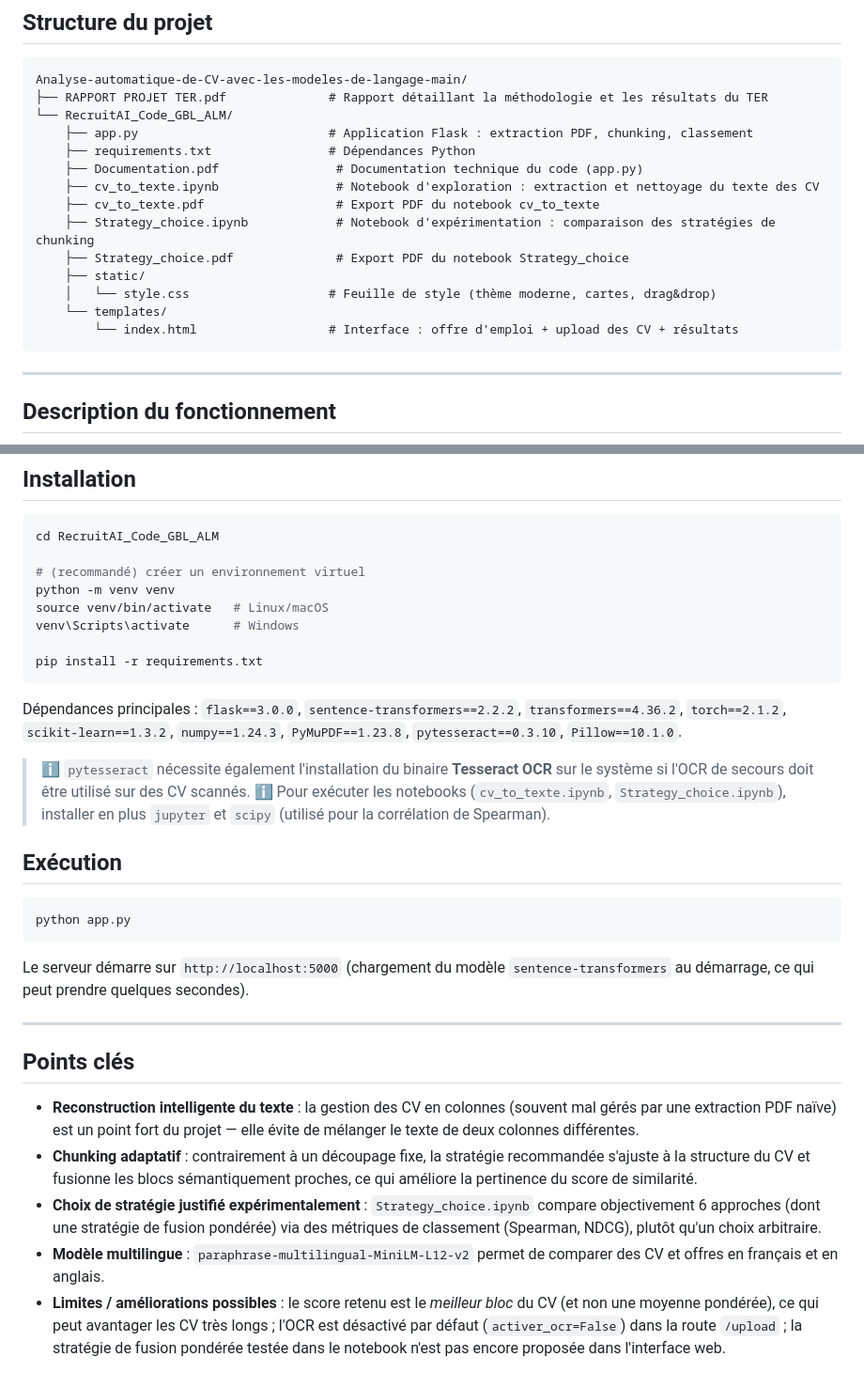
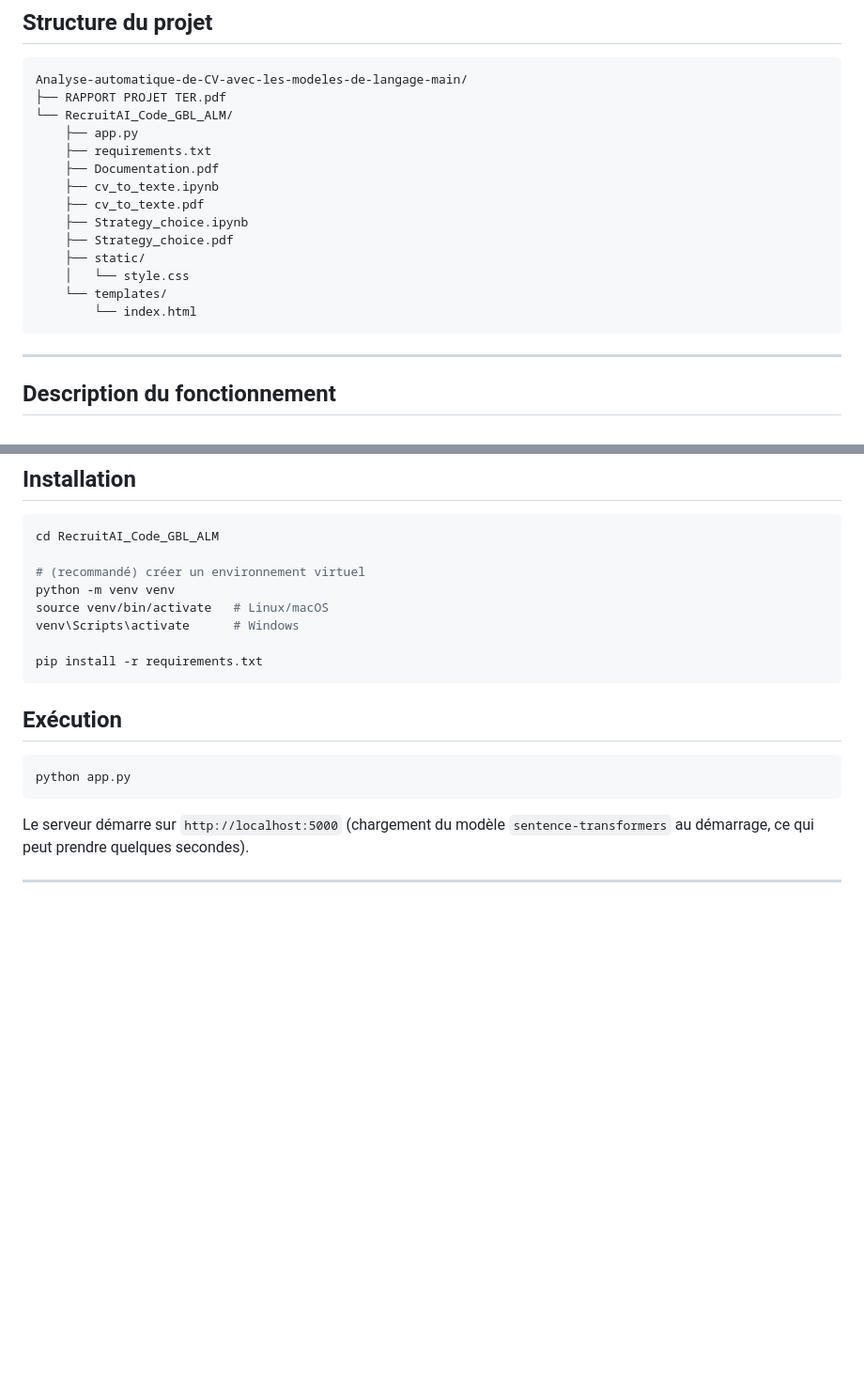
Before and after one commit to abir-br/Analyse-automatique-de-CV-avec-les-modeles-de-langage, a Markdown page: README.md, 2 parts joined by grey strips. Shown at 94% size. GitHub-like rendering; blank space fills up the shorter version.

````diff
--- a/README.md
+++ b/README.md
@@ -10,19 +10,19 @@ Projet réalisé dans le cadre d'un TER (Travail d'Étude et de Recherche) — v
 
 ```
 Analyse-automatique-de-CV-avec-les-modeles-de-langage-main/
-├── RAPPORT PROJET TER.pdf              # Rapport détaillant la méthodologie et les résultats du TER
+├── RAPPORT PROJET TER.pdf
 └── RecruitAI_Code_GBL_ALM/
-    ├── app.py                          # Application Flask : extraction PDF, chunking, classement
-    ├── requirements.txt                # Dépendances Python
-    ├── Documentation.pdf                # Documentation technique du code (app.py)
-    ├── cv_to_texte.ipynb                # Notebook d'exploration : extraction et nettoyage du texte des CV
-    ├── cv_to_texte.pdf                  # Export PDF du notebook cv_to_texte
-    ├── Strategy_choice.ipynb            # Notebook d'expérimentation : comparaison des stratégies de chunking
-    ├── Strategy_choice.pdf              # Export PDF du notebook Strategy_choice
+    ├── app.py
+    ├── requirements.txt
+    ├── Documentation.pdf
+    ├── cv_to_texte.ipynb
+    ├── cv_to_texte.pdf
+    ├── Strategy_choice.ipynb
+    ├── Strategy_choice.pdf
     ├── static/
-    │   └── style.css                   # Feuille de style (thème moderne, cartes, drag&drop)
+    │   └── style.css
     └── templates/
-        └── index.html                  # Interface : offre d'emploi + upload des CV + résultats
+        └── index.html
 ```
 
 ---
@@ -100,10 +100,7 @@ venv\Scripts\activate      # Windows
 pip install -r requirements.txt
 ```
 
-Dépendances principales : `flask==3.0.0`, `sentence-transformers==2.2.2`, `transformers==4.36.2`, `torch==2.1.2`, `scikit-learn==1.3.2`, `numpy==1.24.3`, `PyMuPDF==1.23.8`, `pytesseract==0.3.10`, `Pillow==10.1.0`.
 
-> ℹ️ `pytesseract` nécessite également l'installation du binaire **Tesseract OCR** sur le système si l'OCR de secours doit être utilisé sur des CV scannés.
-> ℹ️ Pour exécuter les notebooks (`cv_to_texte.ipynb`, `Strategy_choice.ipynb`), installer en plus `jupyter` et `scipy` (utilisé pour la corrélation de Spearman).
 
 ## Exécution
 
@@ -114,11 +111,3 @@ python app.py
 Le serveur démarre sur `http://localhost:5000` (chargement du modèle `sentence-transformers` au démarrage, ce qui peut prendre quelques secondes).
 
 ---
-
-## Points clés
-
-- **Reconstruction intelligente du texte** : la gestion des CV en colonnes (souvent mal gérés par une extraction PDF naïve) est un point fort du projet — elle évite de mélanger le texte de deux colonnes différentes.
-- **Chunking adaptatif** : contrairement à un découpage fixe, la stratégie recommandée s'ajuste à la structure du CV et fusionne les blocs sémantiquement proches, ce qui améliore la pertinence du score de similarité.
-- **Choix de stratégie justifié expérimentalement** : `Strategy_choice.ipynb` compare objectivement 6 approches (dont une stratégie de fusion pondérée) via des métriques de classement (Spearman, NDCG), plutôt qu'un choix arbitraire.
-- **Modèle multilingue** : `paraphrase-multilingual-MiniLM-L12-v2` permet de comparer des CV et offres en français et en anglais.
-- **Limites / améliorations possibles** : le score retenu est le *meilleur bloc* du CV (et non une moyenne pondérée), ce qui peut avantager les CV très longs ; l'OCR est désactivé par défaut (`activer_ocr=False`) dans la route `/upload` ; la stratégie de fusion pondérée testée dans le notebook n'est pas encore proposée dans l'interface web.
````
Also changed, not shown: other parts of README.md (+1 -1 lines).
